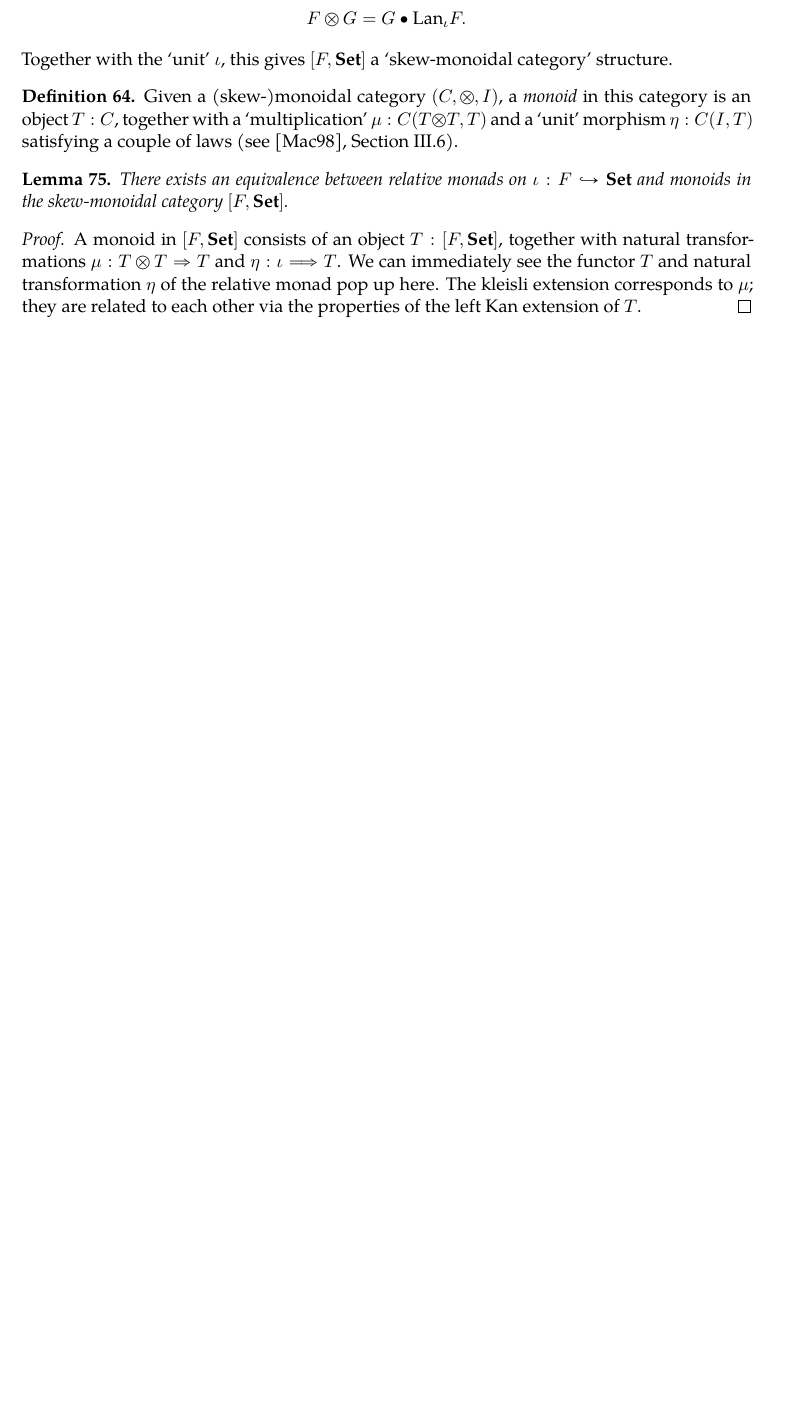
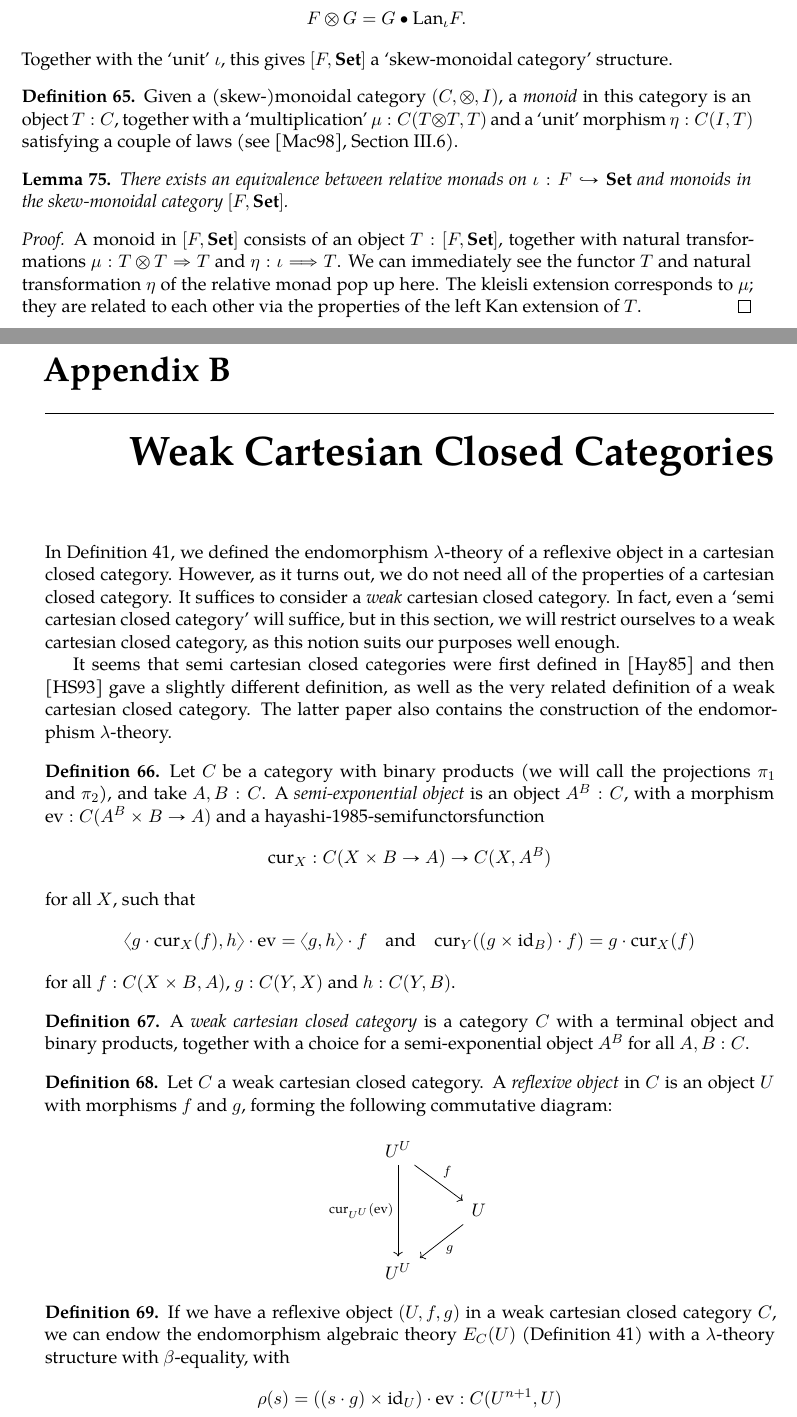
Before and after one commit to arnoudvanderleer/cs-masters-thesis, a LaTeX thesis (report/src/document.tex, which reads report/src/algebraic-structures.tex, report/src/document.bib, report/src/weak-cartesian-closed.tex): part of page 92 of 94 before the commit and two parts of pages 94 and 95 of 100 after it, the two joined at a grey line, cut so that both start at the same text, the shorter picture padded with empty space. The pictures show the PDF file report/src/document.pdf that the author committed with the source.

Commit message:
Start writing about semi cartesian closed categories

```diff
--- a/report/src/algebraic-structures.tex
+++ b/report/src/algebraic-structures.tex
@@ -183,3 +210,5 @@ Together, these form the category of $ \lambda $-theories \iindex{$ \LamTh $}.
+\end{remark}
+
 \section{Examples}
 
 There is a lot of different examples of algebraic theories and their algebras. Some of these even turn out to be $ \lambda $-theories. In this section, we will discuss a couple of these.
--- a/report/src/document.bib
+++ b/report/src/document.bib
@@ -275,0 +294 @@
+  month        = {2},
--- /dev/null
+++ b/report/src/weak-cartesian-closed.tex
@@ -0,0 +1,34 @@
+\chapter{Weak Cartesian Closed Categories}
+In Definition \ref{def:endomorphism-theory}, we defined the endomorphism $ \lambda $-theory of a reflexive object in a cartesian closed category. However, as it turns out, we do not need all of the properties of a cartesian closed category. It suffices to consider a \textit{weak} cartesian closed category. In fact, even a `semi cartesian closed category' will suffice, but in this section, we will restrict ourselves to a weak cartesian closed category, as this notion suits our purposes well enough.
+
+It seems that semi cartesian closed categories were first defined in \cite{hayashi-1985-semifunctors} and then \cite{hoofman-1993-semi-cartesian-closed} gave a slightly different definition, as well as the very related definition of a weak cartesian closed category. The latter paper also contains the construction of the endomorphism $ \lambda $-theory.
+
+\begin{definition}
+  Let $ C $ be a category with binary products (we will call the projections $ \pi_1 $ and $ \pi_2 $), and take $ A, B : C $. A \iindex{semi-exponential object} is an object $ A^B : C $, with a morphism $ \mathrm{ev}: C(A^B \times B \to A) $ and a hayashi-1985-semifunctorsfunction
+  \[ \mathrm{cur}_X: C(X \times B \to A) \to C(X, A^B) \]
+  for all $ X $, such that
+  \[ \langle g \cdot \mathrm{cur}_X(f), h \rangle \cdot \mathrm{ev} = \langle g, h \rangle \cdot f \quad \text{and} \quad \mathrm{cur}_Y((g \times \id B) \cdot f) = g \cdot \mathrm{cur}_X(f) \]
+  for all $ f: C(X \times B, A) $, $ g : C(Y, X) $ and $ h : C(Y, B) $.
+\end{definition}
+
+\begin{definition}
+  A \textit{weak cartesian closed category}\index{cartesian closed category!weak} is a category $ C $ with a terminal object and binary products, together with a choice for a semi-exponential object $ A^B $ for all $ A, B : C $.
+\end{definition}
+
+\begin{definition}
+  Let $ C $ a weak cartesian closed category. A \iindex{reflexive object} in $ C $ is an object $ U $ with morphisms $ f $ and $ g $, forming the following commutative diagram:
+  \begin{center}
+    \begin{tikzcd}
+      U^U \arrow[dd, "\mathrm{cur}_{U^U}(\mathrm{ev})"'] \arrow[rd, "f"]\\
+      & U \arrow[ld, "g"]\\
+      U^U
+    \end{tikzcd}
+  \end{center}
+\end{definition}
+
+\begin{definition}
+  If we have a reflexive object $ (U, f, g) $ in a weak cartesian closed category $ C $, we can endow the endomorphism algebraic theory $ E_C(U) $ (Definition \ref{def:endomorphism-theory}) with a $ \lambda $-theory structure with $ \beta $-equality, with
+  \[ \rho(s) = ((s \cdot g) \times \id U) \cdot \mathrm{ev} : C(U^{n + 1}, U) \]
+  and
+  \[ \lambda(t) = \mathrm{cur}_{U^n}(t) \cdot f : C(U^n, U) \]
+  for $ s: E(U)_n $ and $ t: E(U)_{n + 1} $.
@@ -0,0 +53,49 @@
+  \end{align*}
+  and
+  \begin{align*}
+    \rho(\lambda(s))
+    &= \langle \pi_1 \cdot \mathrm{cur}_{U^n}(t) \cdot \mathrm{cur}_{U^U}(\mathrm{ev}), \pi_2 \rangle \cdot \mathrm{ev}\\
+    &= \langle \pi_1 \cdot \mathrm{cur}_{U^n}(t), \pi_2 \rangle \cdot \mathrm{ev}\\
+    &= t.
+  \end{align*}
+\end{proof}
+
+Now, we will show that the semi-exponential objects satisfy some properties that justify the use of the exponential notation. These properties allow us to construct semi-exponentials on products, from the semi-exponentials of their components.
+
+\begin{lemma}
+  Take $ A, A^\prime, B : C $. If $ A^B $ and $ {A^\prime}^B $ are semi-exponential objects, then $ A^B \times (A^\prime)^B $ is the semi-exponential object $ (A \times A^\prime)^B $.
+\end{lemma}
+\begin{proof}
+  We have
+  \begin{align*}
+    \mathrm{ev} : C(A^B \times B \to A) \quad &\text{and} \quad \mathrm{ev}^\prime : C({A^\prime}^B \times B \to A^\prime),\\
+    \mathrm{cur}_X: C(X \times B, A) \to C(X, A^B) \quad &\text{and} \quad \mathrm{cur}^\prime_X: C(X \times B, A^\prime) \to C(X, {A^\prime}^B).
+  \end{align*}
+  Define
+  \[ \mathrm{ev}^{\prime \prime} = \langle \langle \pi_1 \cdot \pi_1, \pi_2 \rangle \cdot \mathrm{ev}, \langle \pi_1 \cdot \pi_2, \pi_2 \rangle \cdot \mathrm{ev} \rangle : C(A^B \times {A^\prime}^B, A \times A^\prime) \]
+  and for $ f: C(X \times B, A \times A^\prime) $,
+  \[ \mathrm{cur}^{\prime \prime}_X(f) = \langle \mathrm{cur}_X(f \cdot \pi_1), \mathrm{cur}_X(f \cdot \pi_2) \rangle : C(X, A^B \times A^{B^\prime}). \]
+  These satisfy the required equations.
+\end{proof}
+
+\begin{lemma}
+  Take $ A, B, B^\prime : C $. If $ A^B $ and $ (A^B)^{B^\prime} $ are semi-exponential objects, then $ (A^B)^{B^\prime} $ is the semi-exponential object $ A^{B \times B^\prime} $.
+\end{lemma}
+\begin{proof}
+  We have
+  \begin{align*}
+    \mathrm{ev} : C(A^B \times B \to A) \quad &\text{and} \quad \mathrm{ev}^\prime : : C((A^B)^{B^\prime} \times B^\prime \to A^B),\\
+    \mathrm{cur}_X: C(X \times B, A) \to C(X, A^B) \quad &\text{and} \quad \mathrm{cur}^\prime_X: C(X \times B^\prime, A^B) \to C(X, (A^B)^{B^\prime}).
+  \end{align*}
+  Define
+  \[ \mathrm{ev}^{\prime \prime} = \langle (\id {(A^B)^{B^\prime}} \times \pi_2) \cdot \mathrm{ev}^\prime, \pi_2 \cdot \pi_1 \rangle \cdot \mathrm{ev} : C((A^B)^{B^\prime} \times (B \times B^\prime), A) \]
+  and for $ f: C(X \times (B \times B^\prime), A) $,
+  \[ \mathrm{cur}^{\prime \prime}_X(f) = \mathrm{cur}^\prime_X(\mathrm{cur}_{X \times B^\prime}(\langle \pi_1 \cdot \pi_1, \langle \pi_2, \pi_1 \cdot \pi_2 \rangle \rangle \cdot f)) : C(X, (A^B)^{B^\prime}). \]
+  Then, for $ f: C(X \times (B \times B^\prime), A) $, $ g: C(Y, X) $ and $ h: C(Y, B \times B^\prime) $,
+  \begin{align*}
+    \langle g \cdot \mathrm{cur}^{\prime \prime}_X(f), h \rangle \cdot \mathrm{ev}^{\prime \prime}
+    &= \langle \langle g \cdot \mathrm{cur}^\prime_X(\mathrm{cur}_{X \times B^\prime}(\langle \pi_1 \cdot \pi_1, \langle \pi_2, \pi_1 \cdot \pi_2 \rangle \rangle \cdot f)), h \cdot \pi_2 \rangle \cdot \mathrm{ev}^\prime, h \cdot \pi_1 \rangle \cdot \mathrm{ev}\\
+    &= \langle \langle \langle g, h \cdot \pi_2 \rangle, h \cdot \pi_1 \rangle \cdot \pi_1 \cdot \pi_1, \langle \langle \langle g, h \cdot \pi_2 \rangle, h \cdot \pi_1 \rangle \cdot \pi_2, \langle \langle g, h \cdot \pi_2 \rangle, h \cdot \pi_1 \rangle \cdot \pi_1 \cdot \pi_2 \rangle \rangle \cdot f\\
+    &= \langle g, h \rangle \cdot f
+  \end{align*}
+  and
@@ -0,0 +107,20 @@
+  \end{align*}
+  which concludes the proof.
+\end{proof}
+
+Now, we can show that giving an algebraic theory a $ \lambda $-theory structure amounts to endowing its corresponding Lawvere theory (Lemma \ref{lem:lawvere-clone}) with a weak cartesian closed structure.
+\begin{lemma}
+  Let $ L $ be an algebraic theory. A weak cartesian closed category structure on its associated Lawvere theory gives a $ \lambda $-theory structure on $ L $.
+\end{lemma}
+\begin{proof}
+  \TODO
+\end{proof}
+
+\begin{lemma}
+  Let $ L $ be a $ \lambda $-theory. Then its corresponding Lawvere theory $ C $ is a weak cartesian closed category.
+\end{lemma}
+\begin{proof}
+  Note that by definition of a Lawvere theory, every $ n: C $ is the $ n $-fold product of $ 1 $. Therefore, binary products are given by addition on the natural numbers, and $ 0 $ is the terminal object.
+
+  \TODO
+\end{proof}
```
Also changed, not shown: report/src/document.tex (+1 -0 lines), report/src/document.pdf, report/src/algebraic-structures.tex (37 more changed lines), report/src/document.bib (24 more changed lines), report/src/weak-cartesian-closed.tex (23 more changed lines), 1 other file.
